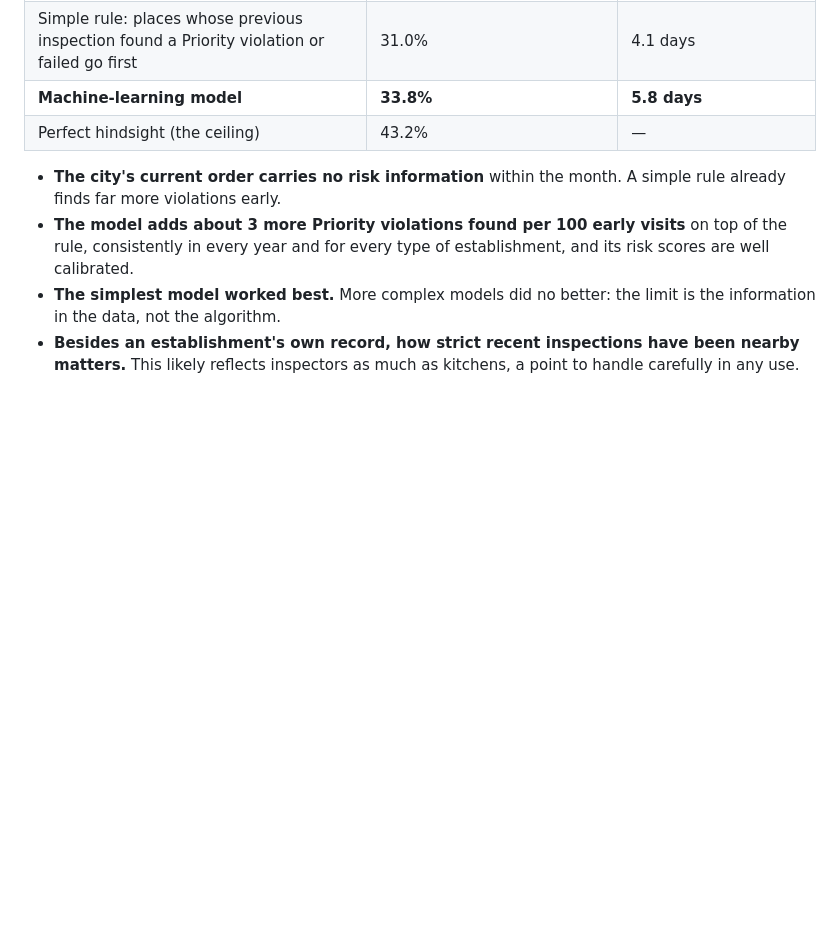
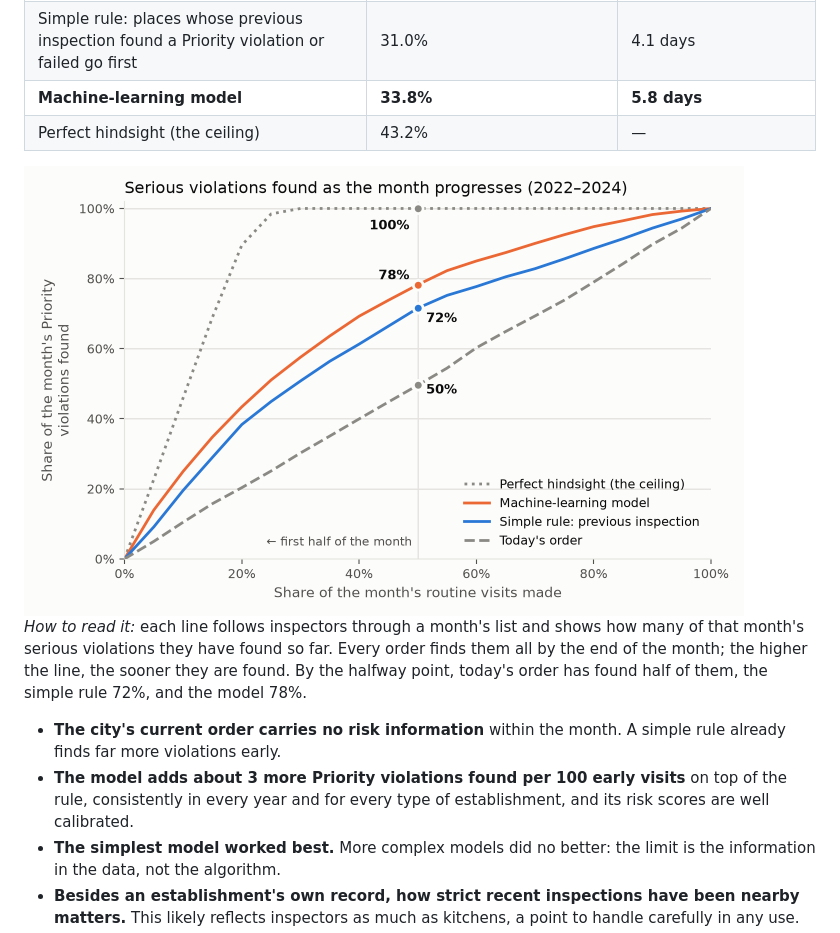
Before and after one commit to linyutian/boston-restaurant-inspections, a Markdown page: README.md, the part around the change. GitHub-like rendering; pictures changed too: results/figures/readme_capture_curve_light.png (added); blank space fills up the shorter version.

Commit message:
Add capture-curve chart to the README results
- Notebook 03 §5 now also renders a README version of the capture curve
  (today's order, simple rule, ML model, perfect hindsight) in light and
  dark variants, with plain-language labels and values at the halfway
  mark: 50%, 72%, 78% and 100% of the month's Priority violations found
- README shows it below the Phase 1 table via <picture>, so GitHub picks
  the variant matching the reader's theme, with a short reading guide
- Colors follow the validated reference palette (both modes pass CVD and
  contrast checks); results are unchanged (experiment log identical)

Co-Authored-By: Claude Opus 5.5 <noreply@anthropic.com>

```diff
--- a/README.md
+++ b/README.md
@@ -61,6 +61,16 @@ only):
 | **Machine-learning model** | **33.8%** | **5.8 days** |
 | Perfect hindsight (the ceiling) | 43.2% | — |
 
+<picture>
+  <source media="(prefers-color-scheme: dark)" srcset="results/figures/readme_capture_curve_dark.png">
+  <img src="results/figures/readme_capture_curve_light.png" width="720" alt="Share of each month's Priority violations found as inspectors work through the month's list, 2022–2024. By the halfway point, today's order has found 50% of them, the simple rule 72%, the machine-learning model 78%, and perfect hindsight 100%.">
+</picture>
+
+*How to read it:* each line follows inspectors through a month's list and shows how many of that
+month's serious violations they have found so far. Every order finds them all by the end of the
+month; the higher the line, the sooner they are found. By the halfway point, today's order has
+found half of them, the simple rule 72%, and the model 78%.
+
 - **The city's current order carries no risk information** within the month. A simple rule
   already finds far more violations early.
 - **The model adds about 3 more Priority violations found per 100 early visits** on top of the rule,
```
Also changed, not shown: results/figures/readme_capture_curve_dark.png (added), 1 other file.
